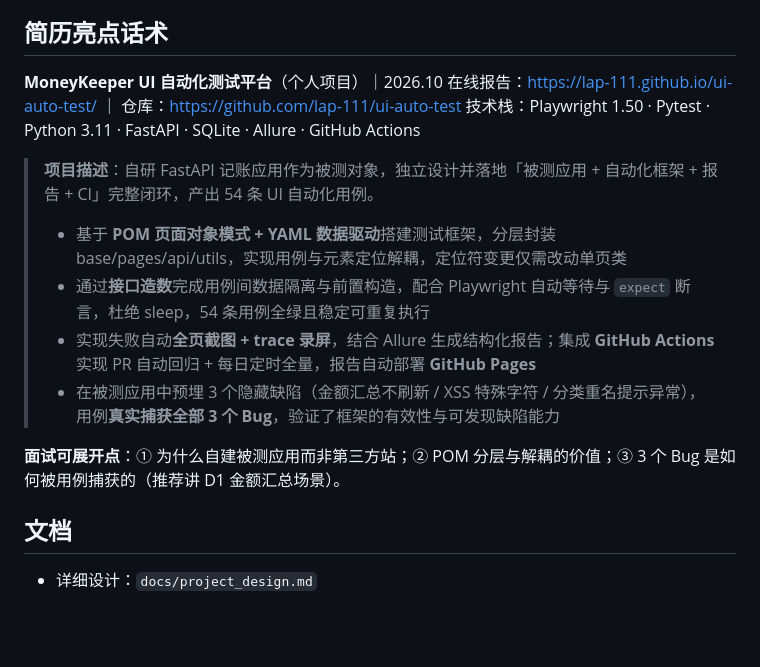
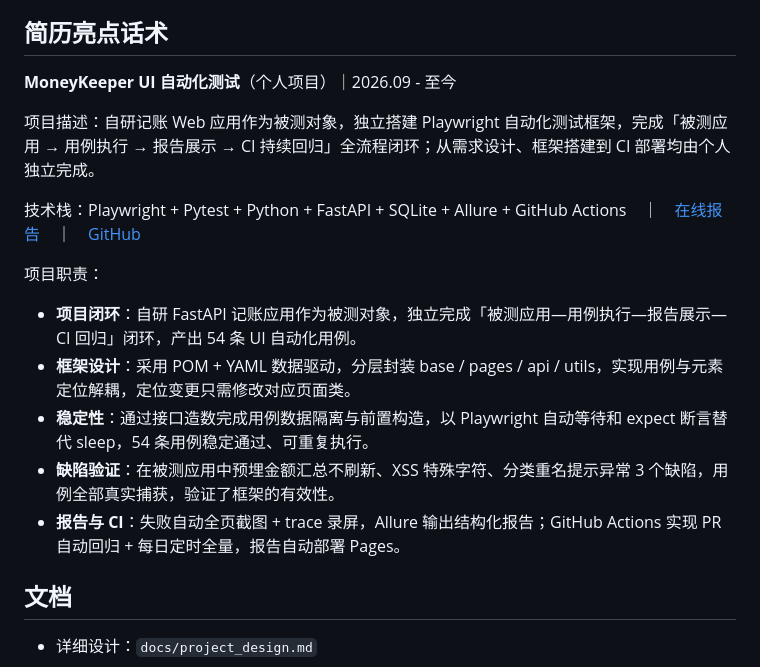
Before and after one commit to lap-111/ui-auto-test, a Markdown page: README.md, the part around the change. Rendered like a GitHub page; blank space fills up the shorter version.

Commit message:
docs: 更新简历亮点话术

```diff
--- a/README.md
+++ b/README.md
@@ -116,17 +116,18 @@ $env:SEED_BUGS = "1"; .\.venv\Scripts\python -m pytest -m p1    # D1/D2/D3 用
 
 ## 简历亮点话术
 
-**MoneyKeeper UI 自动化测试平台**（个人项目）｜2026.10
-在线报告：https://lap-111.github.io/ui-auto-test/ ｜ 仓库：https://github.com/lap-111/ui-auto-test
-技术栈：Playwright 1.50 · Pytest · Python 3.11 · FastAPI · SQLite · Allure · GitHub Actions
+**MoneyKeeper UI 自动化测试**（个人项目）｜2026.09 - 至今
 
-> **项目描述**：自研 FastAPI 记账应用作为被测对象，独立设计并落地「被测应用 + 自动化框架 + 报告 + CI」完整闭环，产出 54 条 UI 自动化用例。
-> - 基于 **POM 页面对象模式 + YAML 数据驱动**搭建测试框架，分层封装 base/pages/api/utils，实现用例与元素定位解耦，定位符变更仅需改动单页类
-> - 通过**接口造数**完成用例间数据隔离与前置构造，配合 Playwright 自动等待与 `expect` 断言，杜绝 sleep，54 条用例全绿且稳定可重复执行
-> - 实现失败自动**全页截图 + trace 录屏**，结合 Allure 生成结构化报告；集成 **GitHub Actions** 实现 PR 自动回归 + 每日定时全量，报告自动部署 **GitHub Pages**
-> - 在被测应用中预埋 3 个隐藏缺陷（金额汇总不刷新 / XSS 特殊字符 / 分类重名提示异常），用例**真实捕获全部 3 个 Bug**，验证了框架的有效性与可发现缺陷能力
+项目描述：自研记账 Web 应用作为被测对象，独立搭建 Playwright 自动化测试框架，完成「被测应用 → 用例执行 → 报告展示 → CI 持续回归」全流程闭环；从需求设计、框架搭建到 CI 部署均由个人独立完成。
 
-**面试可展开点**：① 为什么自建被测应用而非第三方站；② POM 分层与解耦的价值；③ 3 个 Bug 是如何被用例捕获的（推荐讲 D1 金额汇总场景）。
+技术栈：Playwright + Pytest + Python + FastAPI + SQLite + Allure + GitHub Actions　｜　[在线报告](https://lap-111.github.io/ui-auto-test/)　｜　[GitHub](https://github.com/lap-111/ui-auto-test)
+
+项目职责：
+- **项目闭环**：自研 FastAPI 记账应用作为被测对象，独立完成「被测应用—用例执行—报告展示—CI 回归」闭环，产出 54 条 UI 自动化用例。
+- **框架设计**：采用 POM + YAML 数据驱动，分层封装 base / pages / api / utils，实现用例与元素定位解耦，定位变更只需修改对应页面类。
+- **稳定性**：通过接口造数完成用例数据隔离与前置构造，以 Playwright 自动等待和 expect 断言替代 sleep，54 条用例稳定通过、可重复执行。
+- **缺陷验证**：在被测应用中预埋金额汇总不刷新、XSS 特殊字符、分类重名提示异常 3 个缺陷，用例全部真实捕获，验证了框架的有效性。
+- **报告与 CI**：失败自动全页截图 + trace 录屏，Allure 输出结构化报告；GitHub Actions 实现 PR 自动回归 + 每日定时全量，报告自动部署 Pages。
 
 ## 文档
 
```
